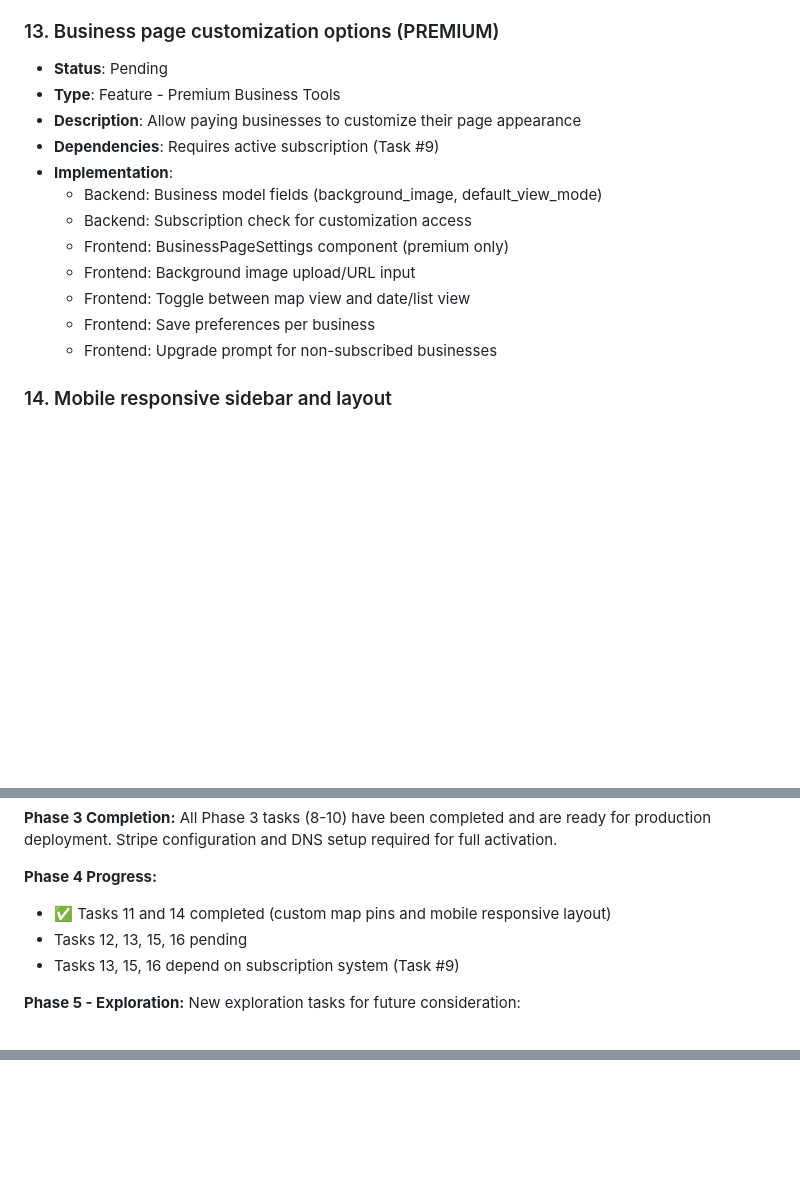
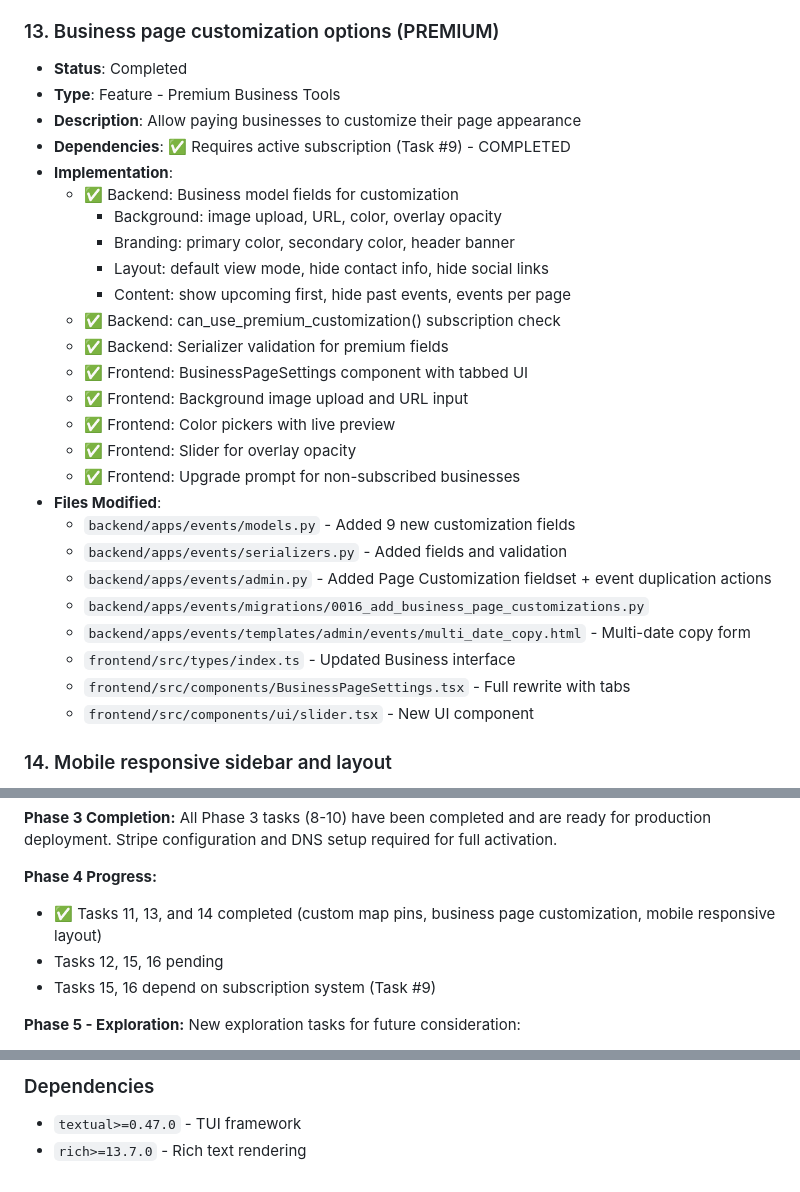
Before and after one commit to eugenedwk/popmap, a Markdown page: claude.md, 3 parts joined by grey strips. Drawn GitHub-style; blank space fills up the shorter version.

Commit message:
Update claude.md: mark task 13 (business page customization) as completed
🤖 Generated with [Claude Code](https://claude.com/claude-code)

Co-Authored-By: Claude <noreply@anthropic.com>

```diff
--- a/claude.md
+++ b/claude.md
@@ -174,18 +174,32 @@
   - Frontend: Placeholder for future verified attendance badges
 
 ### 13. Business page customization options (PREMIUM)
-- **Status**: Pending
+- **Status**: Completed
 - **Type**: Feature - Premium Business Tools
 - **Description**: Allow paying businesses to customize their page appearance
-- **Dependencies**: Requires active subscription (Task #9)
+- **Dependencies**: ✅ Requires active subscription (Task #9) - COMPLETED
 - **Implementation**:
-  - Backend: Business model fields (background_image, default_view_mode)
-  - Backend: Subscription check for customization access
-  - Frontend: BusinessPageSettings component (premium only)
-  - Frontend: Background image upload/URL input
-  - Frontend: Toggle between map view and date/list view
-  - Frontend: Save preferences per business
-  - Frontend: Upgrade prompt for non-subscribed businesses
+  - ✅ Backend: Business model fields for customization
+    - Background: image upload, URL, color, overlay opacity
+    - Branding: primary color, secondary color, header banner
+    - Layout: default view mode, hide contact info, hide social links
+    - Content: show upcoming first, hide past events, events per page
+  - ✅ Backend: can_use_premium_customization() subscription check
+  - ✅ Backend: Serializer validation for premium fields
+  - ✅ Frontend: BusinessPageSettings component with tabbed UI
+  - ✅ Frontend: Background image upload and URL input
+  - ✅ Frontend: Color pickers with live preview
+  - ✅ Frontend: Slider for overlay opacity
+  - ✅ Frontend: Upgrade prompt for non-subscribed businesses
+- **Files Modified**:
+  - `backend/apps/events/models.py` - Added 9 new customization fields
+  - `backend/apps/events/serializers.py` - Added fields and validation
+  - `backend/apps/events/admin.py` - Added Page Customization fieldset + event duplication actions
+  - `backend/apps/events/migrations/0016_add_business_page_customizations.py`
+  - `backend/apps/events/templates/admin/events/multi_date_copy.html` - Multi-date copy form
+  - `frontend/src/types/index.ts` - Updated Business interface
+  - `frontend/src/components/BusinessPageSettings.tsx` - Full rewrite with tabs
+  - `frontend/src/components/ui/slider.tsx` - New UI component
 
 ### 14. Mobile responsive sidebar and layout
 - **Status**: Completed
@@ -297,9 +311,9 @@ Tasks 1-3 are independent and provide immediate value. Start here to build momen
 All Phase 3 tasks (8-10) have been completed and are ready for production deployment. Stripe configuration and DNS setup required for full activation.
 
 **Phase 4 Progress:**
-- ✅ Tasks 11 and 14 completed (custom map pins and mobile responsive layout)
-- Tasks 12, 13, 15, 16 pending
-- Tasks 13, 15, 16 depend on subscription system (Task #9)
+- ✅ Tasks 11, 13, and 14 completed (custom map pins, business page customization, mobile responsive layout)
+- Tasks 12, 15, 16 pending
+- Tasks 15, 16 depend on subscription system (Task #9)
 
 **Phase 5 - Exploration:**
 New exploration tasks for future consideration:
@@ -474,0 +559,4 @@ Define retention periods for:
+### Dependencies
+
+- `textual>=0.47.0` - TUI framework
+- `rich>=13.7.0` - Rich text rendering
```
Also changed, not shown: other parts of claude.md (+71 -1 lines).
